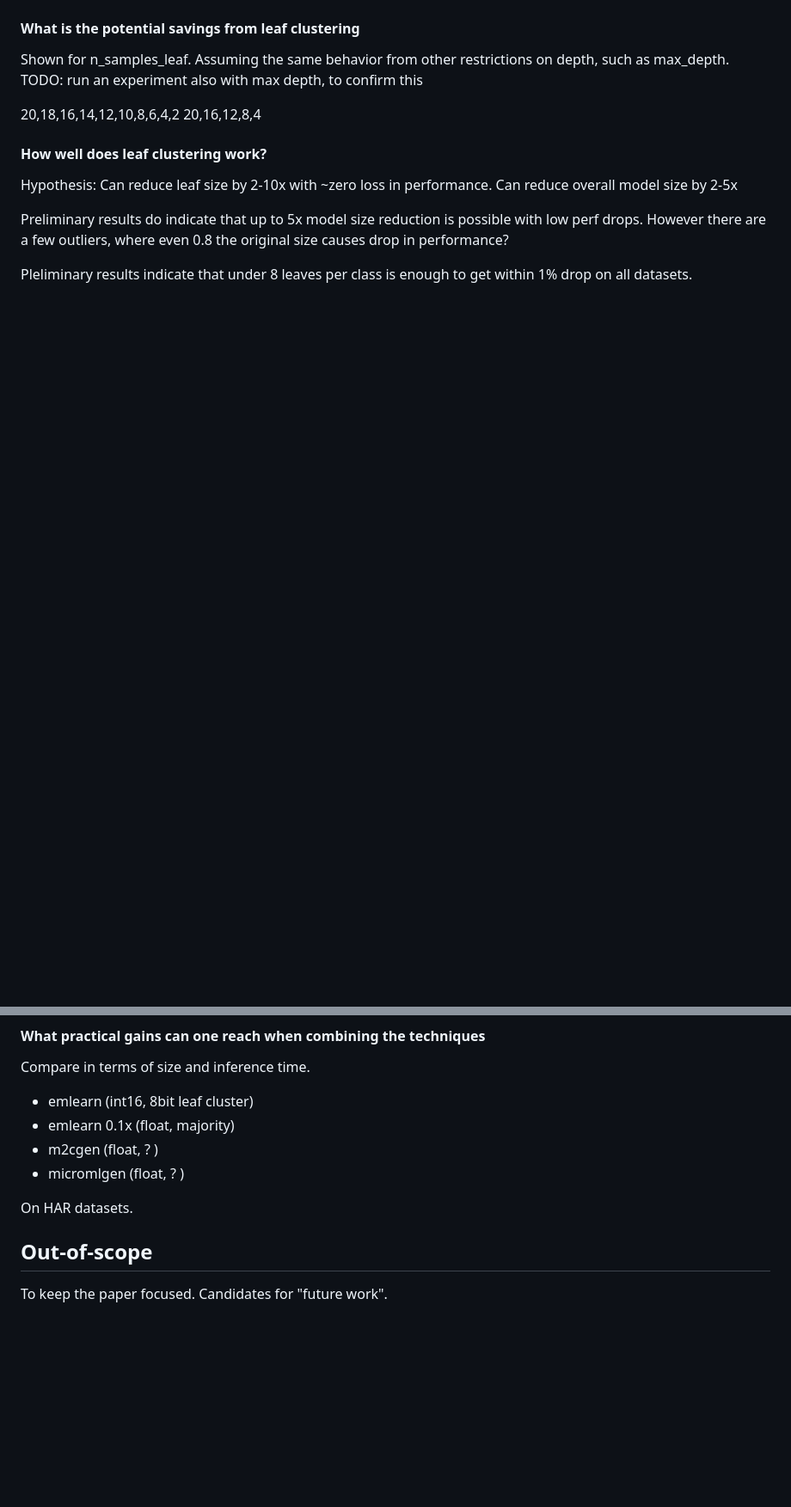
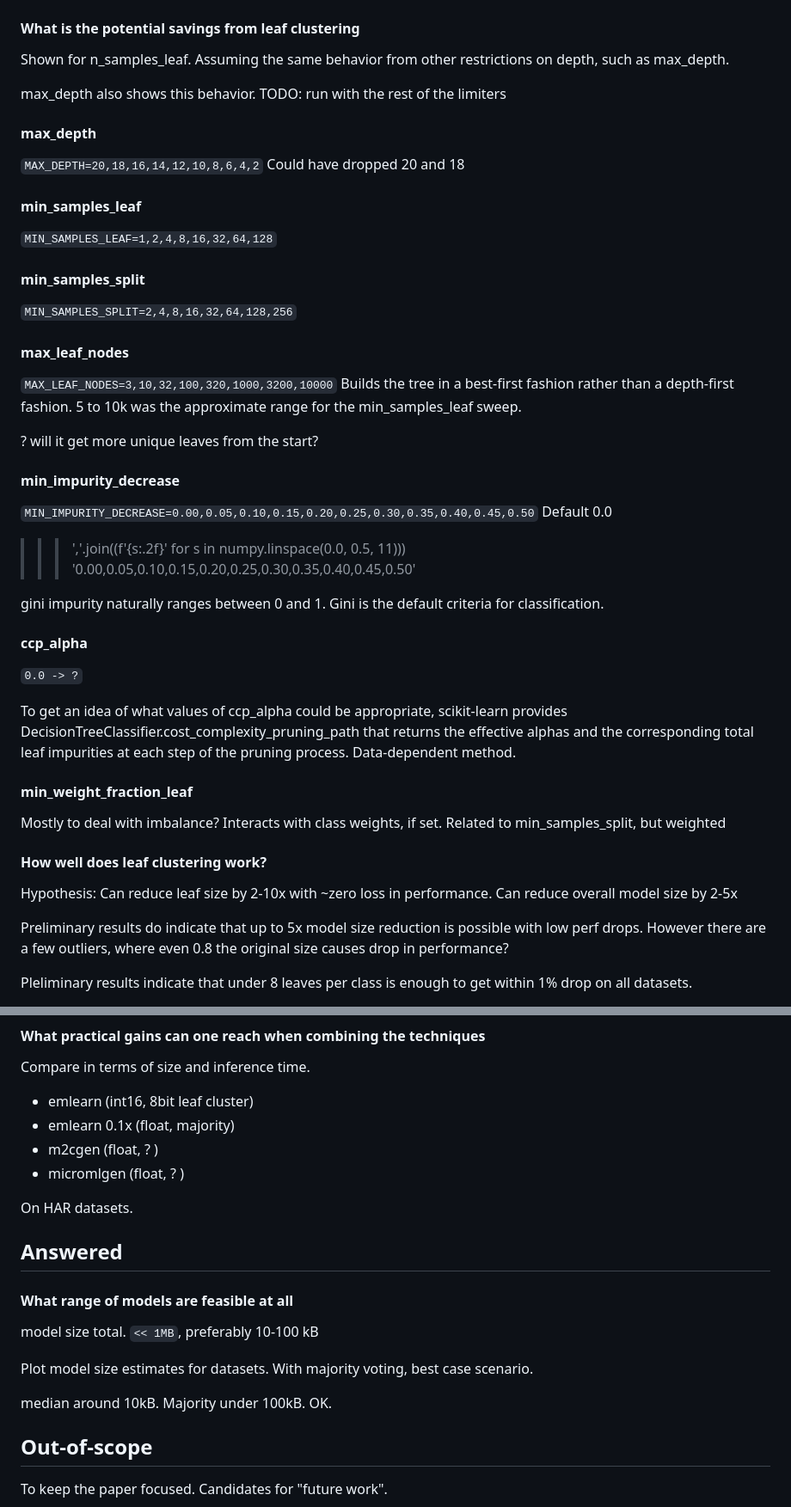
Before and after one commit to jonnor/leaf-clustering, a Markdown page: references/notes.md, 2 parts joined by grey strips. Shown: that part at 86% size. Rendered like a GitHub page; blank space fills up the shorter version.

Commit message:
Update notes

```diff
--- a/references/notes.md
+++ b/references/notes.md
@@ -74,10 +66,54 @@ Maybe also 4-bit quantization with or without clustering?
 
 Shown for n_samples_leaf.
 Assuming the same behavior from other restrictions on depth, such as max_depth.
-TODO: run an experiment also with max depth, to confirm this
 
-20,18,16,14,12,10,8,6,4,2
-20,16,12,8,4
+max_depth also shows this behavior.
+TODO: run with the rest of the limiters
+
+#### max_depth
+`MAX_DEPTH=20,18,16,14,12,10,8,6,4,2`
+Could have dropped 20 and 18
+
+#### min_samples_leaf
+`MIN_SAMPLES_LEAF=1,2,4,8,16,32,64,128`
+
+#### min_samples_split
+`MIN_SAMPLES_SPLIT=2,4,8,16,32,64,128,256`
+
+#### max_leaf_nodes
+`MAX_LEAF_NODES=3,10,32,100,320,1000,3200,10000`
+Builds the tree in a best-first fashion rather than a depth-first fashion.
+5 to 10k was the approximate range for the min_samples_leaf sweep.
+
+? will it get more unique leaves from the start?
+
+#### min_impurity_decrease
+`MIN_IMPURITY_DECREASE=0.00,0.05,0.10,0.15,0.20,0.25,0.30,0.35,0.40,0.45,0.50`
+Default 0.0
+
+>>> ','.join((f'{s:.2f}' for s in numpy.linspace(0.0, 0.5, 11)))
+'0.00,0.05,0.10,0.15,0.20,0.25,0.30,0.35,0.40,0.45,0.50'
+
+gini impurity naturally ranges between 0 and 1.
+Gini is the default criteria for classification.
+
+#### ccp_alpha
+`
+0.0 -> ?
+`
+
+To get an idea of what values of ccp_alpha could be appropriate,
+scikit-learn provides DecisionTreeClassifier.cost_complexity_pruning_path
+that returns the effective alphas and the corresponding total leaf impurities at each step of the pruning process.
+Data-dependent method.
+
+
+#### min_weight_fraction_leaf
+Mostly to deal with imbalance?
+Interacts with class weights, if set.
+Related to min_samples_split, but weighted
+
+
 
 
 #### How well does leaf clustering work?
@@ -100,6 +136,21 @@ Compare in terms of size and inference time.
 - micromlgen (float, ? )
 
 On HAR datasets.
+
+
+
+## Answered
+
+
+#### What range of models are feasible at all
+
+model size total. `<< 1MB`, preferably 10-100 kB
+
+Plot model size estimates for datasets.
+With majority voting, best case scenario.
+
+median around 10kB.
+Majority under 100kB. OK.
 
 
 ## Out-of-scope
```
Also changed, not shown: other parts of references/notes.md (+1 -9 lines), references/related_work.md (+43 -0 lines).
